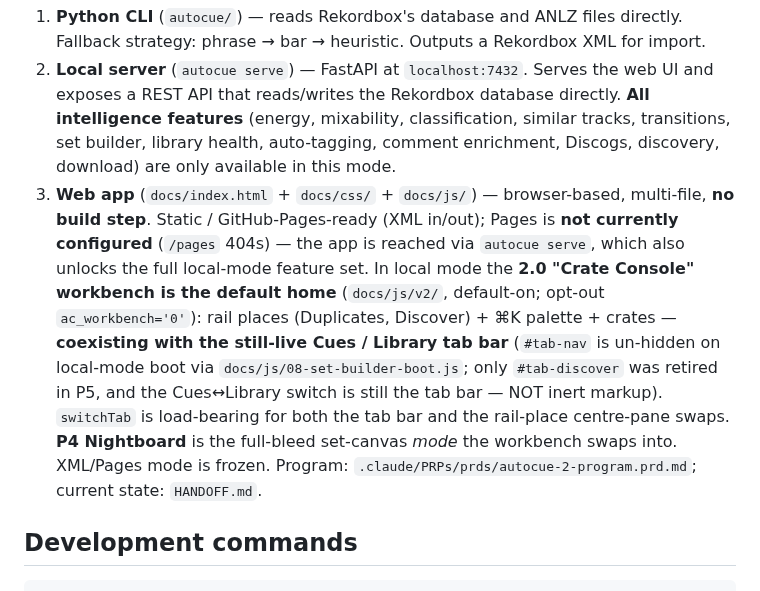
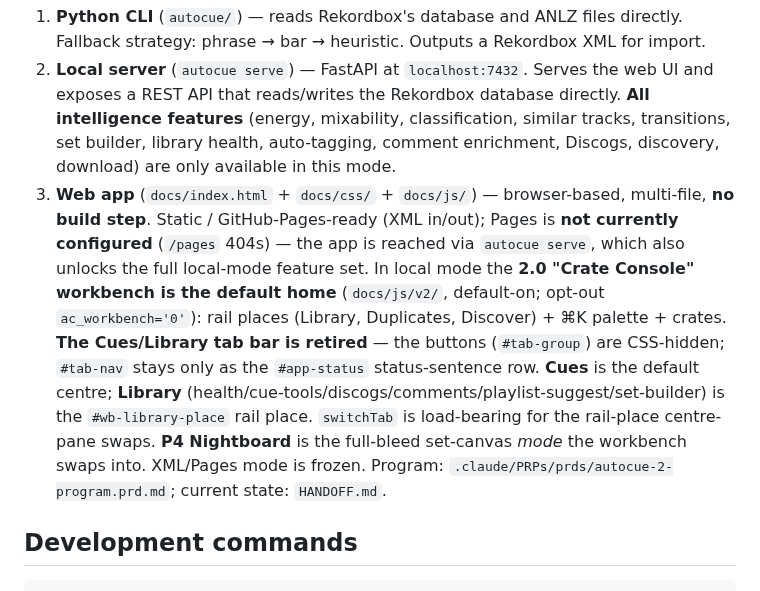
Before and after one commit to HenriGeorge/AutoCue, a Markdown page: CLAUDE.md, the part around one of its changes. Drawn GitHub-style.

```diff
--- a/CLAUDE.md
+++ b/CLAUDE.md
@@ -42,7 +42,7 @@ AutoCue places hot cues on Rekordbox 7 tracks automatically and analyses a DJ li
 
 1. **Python CLI** (`autocue/`) — reads Rekordbox's database and ANLZ files directly. Fallback strategy: phrase → bar → heuristic. Outputs a Rekordbox XML for import.
 2. **Local server** (`autocue serve`) — FastAPI at `localhost:7432`. Serves the web UI and exposes a REST API that reads/writes the Rekordbox database directly. **All intelligence features** (energy, mixability, classification, similar tracks, transitions, set builder, library health, auto-tagging, comment enrichment, Discogs, discovery, download) are only available in this mode.
-3. **Web app** (`docs/index.html` + `docs/css/` + `docs/js/`) — browser-based, multi-file, **no build step**. Static / GitHub-Pages-ready (XML in/out); Pages is **not currently configured** (`/pages` 404s) — the app is reached via `autocue serve`, which also unlocks the full local-mode feature set. In local mode the **2.0 "Crate Console" workbench is the default home** (`docs/js/v2/`, default-on; opt-out `ac_workbench='0'`): rail places (Duplicates, Discover) + ⌘K palette + crates — **coexisting with the still-live Cues / Library tab bar** (`#tab-nav` is un-hidden on local-mode boot via `docs/js/08-set-builder-boot.js`; only `#tab-discover` was retired in P5, and the Cues↔Library switch is still the tab bar — NOT inert markup). `switchTab` is load-bearing for both the tab bar and the rail-place centre-pane swaps. **P4 Nightboard** is the full-bleed set-canvas *mode* the workbench swaps into. XML/Pages mode is frozen. Program: `.claude/PRPs/prds/autocue-2-program.prd.md`; current state: `HANDOFF.md`.
+3. **Web app** (`docs/index.html` + `docs/css/` + `docs/js/`) — browser-based, multi-file, **no build step**. Static / GitHub-Pages-ready (XML in/out); Pages is **not currently configured** (`/pages` 404s) — the app is reached via `autocue serve`, which also unlocks the full local-mode feature set. In local mode the **2.0 "Crate Console" workbench is the default home** (`docs/js/v2/`, default-on; opt-out `ac_workbench='0'`): rail places (Library, Duplicates, Discover) + ⌘K palette + crates. **The Cues/Library tab bar is retired** — the buttons (`#tab-group`) are CSS-hidden; `#tab-nav` stays only as the `#app-status` status-sentence row. **Cues** is the default centre; **Library** (health/cue-tools/discogs/comments/playlist-suggest/set-builder) is the `#wb-library-place` rail place. `switchTab` is load-bearing for the rail-place centre-pane swaps. **P4 Nightboard** is the full-bleed set-canvas *mode* the workbench swaps into. XML/Pages mode is frozen. Program: `.claude/PRPs/prds/autocue-2-program.prd.md`; current state: `HANDOFF.md`.
 
 ## Development commands
 
```
Also changed, not shown: other parts of CLAUDE.md (+2 -1 lines), .claude/project/web-ui.md (+3 -2 lines), HANDOFF.md (+20 -21 lines).
